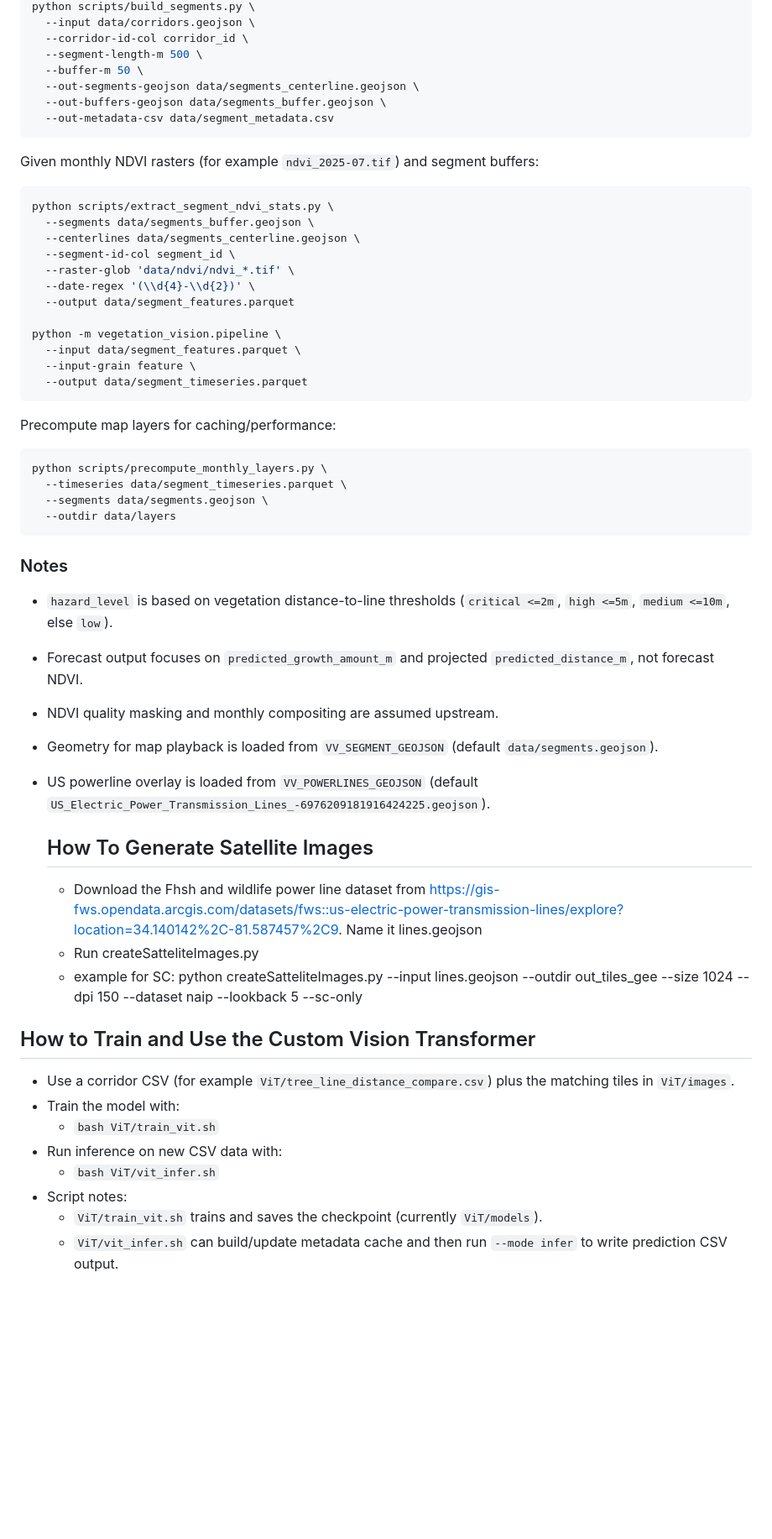
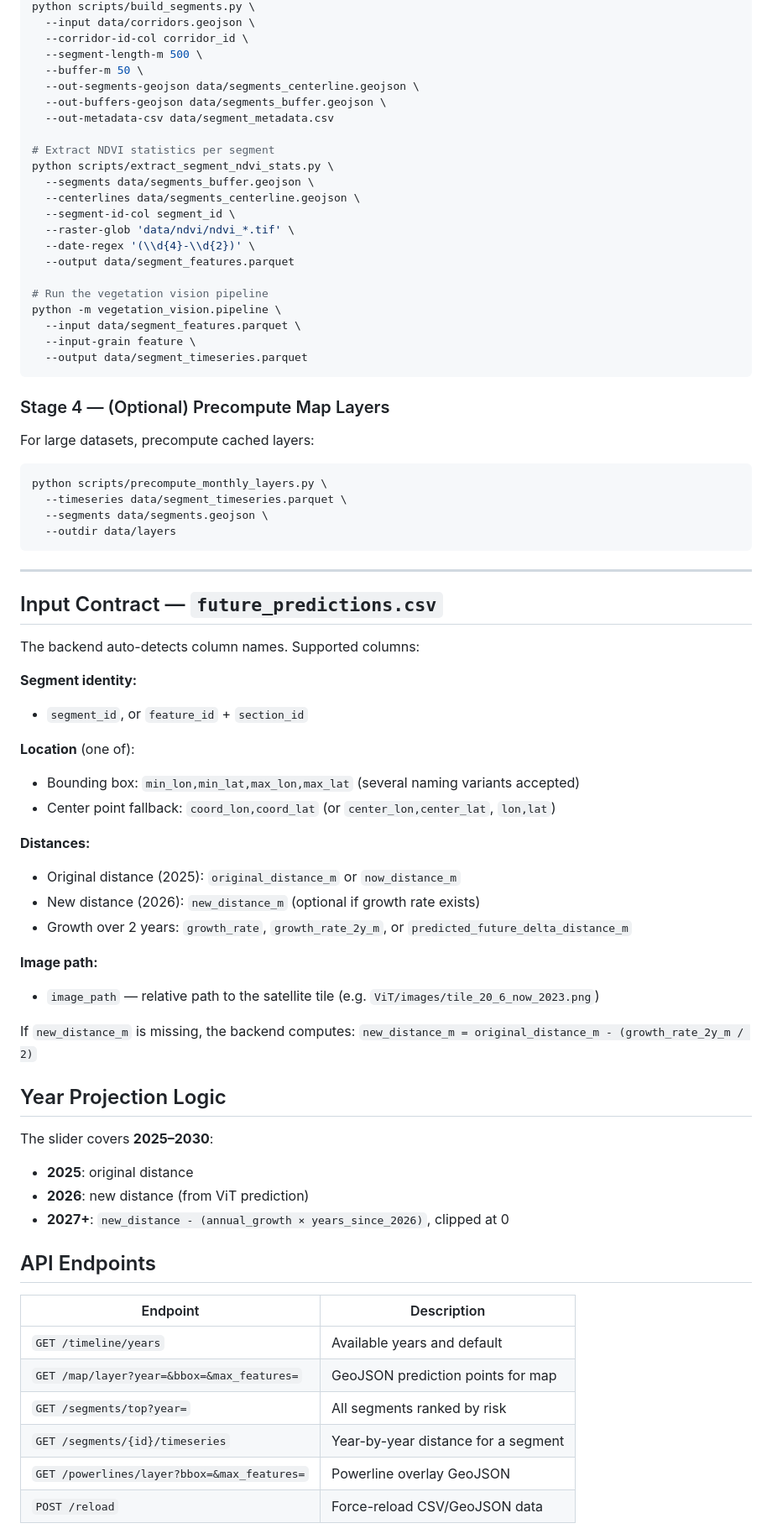
Before and after one commit to Nikhilrk1/TreeSandwich, a Markdown page: README.md, the part around one of its changes. Shown at 84% size. GitHub-like rendering; blank space fills up the shorter version.

Commit message:
readme stuff

````diff
--- a/README.md
+++ b/README.md
@@ -70,10 +83,8 @@ python scripts/build_segments.py \
   --out-segments-geojson data/segments_centerline.geojson \
   --out-buffers-geojson data/segments_buffer.geojson \
   --out-metadata-csv data/segment_metadata.csv
-```
 
-Given monthly NDVI rasters (for example `ndvi_2025-07.tif`) and segment buffers:
-```bash
+# Extract NDVI statistics per segment
 python scripts/extract_segment_ndvi_stats.py \
   --segments data/segments_buffer.geojson \
   --centerlines data/segments_centerline.geojson \
@@ -82,13 +93,17 @@ python scripts/extract_segment_ndvi_stats.py \
   --date-regex '(\\d{4}-\\d{2})' \
   --output data/segment_features.parquet
 
+# Run the vegetation vision pipeline
 python -m vegetation_vision.pipeline \
   --input data/segment_features.parquet \
   --input-grain feature \
   --output data/segment_timeseries.parquet
 ```
 
-Precompute map layers for caching/performance:
+### Stage 4 — (Optional) Precompute Map Layers
+
+For large datasets, precompute cached layers:
+
 ```bash
 python scripts/precompute_monthly_layers.py \
   --timeseries data/segment_timeseries.parquet \
@@ -96,29 +111,45 @@ python scripts/precompute_monthly_layers.py \
   --outdir data/layers
 ```
 
-### Notes
-- `hazard_level` is based on vegetation distance-to-line thresholds
-  (`critical <=2m`, `high <=5m`, `medium <=10m`, else `low`).
-- Forecast output focuses on `predicted_growth_amount_m` and projected
-  `predicted_distance_m`, not forecast NDVI.
-- NDVI quality masking and monthly compositing are assumed upstream.
-- Geometry for map playback is loaded from `VV_SEGMENT_GEOJSON`
-  (default `data/segments.geojson`).
-- US powerline overlay is loaded from `VV_POWERLINES_GEOJSON`
-  (default `US_Electric_Power_Transmission_Lines_-6976209181916424225.geojson`).
+---
 
+## Input Contract — `future_predictions.csv`
 
-  ## How To Generate Satellite Images
-  - Download the Fhsh and wildlife power line dataset from https://gis-fws.opendata.arcgis.com/datasets/fws::us-electric-power-transmission-lines/explore?location=34.140142%2C-81.587457%2C9. Name it lines.geojson
-  - Run createSatteliteImages.py
-  - example for SC:  python createSatteliteImages.py --input lines.geojson --outdir out_tiles_gee --size 1024 --dpi 150 --dataset naip --lookback 5 --sc-only
+The backend auto-detects column names. Supported columns:
 
-## How to Train and Use the Custom Vision Transformer
-- Use a corridor CSV (for example `ViT/tree_line_distance_compare.csv`) plus the matching tiles in `ViT/images`.
-- Train the model with:
-  - `bash ViT/train_vit.sh`
-- Run inference on new CSV data with:
-  - `bash ViT/vit_infer.sh`
-- Script notes:
-  - `ViT/train_vit.sh` trains and saves the checkpoint (currently `ViT/models`).
-  - `ViT/vit_infer.sh` can build/update metadata cache and then run `--mode infer` to write prediction CSV output.
+**Segment identity:**
+- `segment_id`, or `feature_id` + `section_id`
+
+**Location** (one of):
+- Bounding box: `min_lon,min_lat,max_lon,max_lat` (several naming variants accepted)
+- Center point fallback: `coord_lon,coord_lat` (or `center_lon,center_lat`, `lon,lat`)
+
+**Distances:**
+- Original distance (2025): `original_distance_m` or `now_distance_m`
+- New distance (2026): `new_distance_m` (optional if growth rate exists)
+- Growth over 2 years: `growth_rate`, `growth_rate_2y_m`, or `predicted_future_delta_distance_m`
+
+**Image path:**
+- `image_path` — relative path to the satellite tile (e.g. `ViT/images/tile_20_6_now_2023.png`)
+
+If `new_distance_m` is missing, the backend computes:
+`new_distance_m = original_distance_m - (growth_rate_2y_m / 2)`
+
+## Year Projection Logic
+
+The slider covers **2025–2030**:
+- **2025**: original distance
+- **2026**: new distance (from ViT prediction)
+- **2027+**: `new_distance - (annual_growth × years_since_2026)`, clipped at 0
+
+## API Endpoints
+
+| Endpoint | Description |
+|---|---|
+| `GET /timeline/years` | Available years and default |
+| `GET /map/layer?year=&bbox=&max_features=` | GeoJSON prediction points for map |
+| `GET /segments/top?year=` | All segments ranked by risk |
+| `GET /segments/{id}/timeseries` | Year-by-year distance for a segment |
+| `GET /powerlines/layer?bbox=&max_features=` | Powerline overlay GeoJSON |
+| `POST /reload` | Force-reload CSV/GeoJSON data |
+
````
Also changed, not shown: other parts of README.md (+67 -49 lines).
